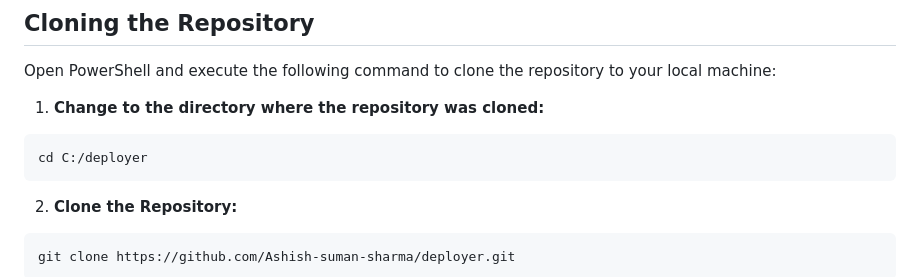
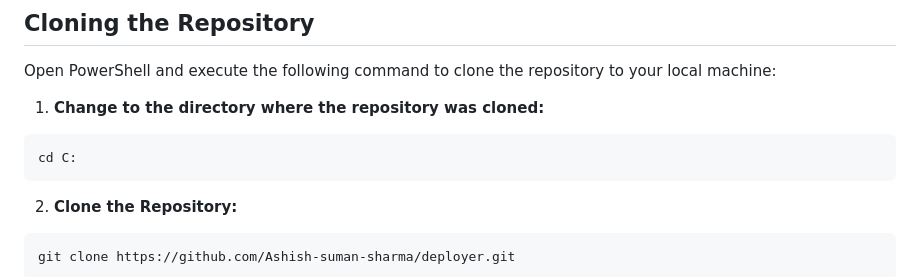
Before and after one commit to Ashish-suman-sharma/deployer, a Markdown page: README.md, the part around the change. Drawn GitHub-style.

````diff
--- a/README.md
+++ b/README.md
@@ -35,7 +35,7 @@ After setting up, simply run the provided script. It will handle repository crea
 Open PowerShell and execute the following command to clone the repository to your local machine:
    1. **Change to the directory where the repository was cloned:**
    ```bash
-   cd C:/deployer
+   cd C:
    ```
    2. **Clone the Repository:**
 
````
